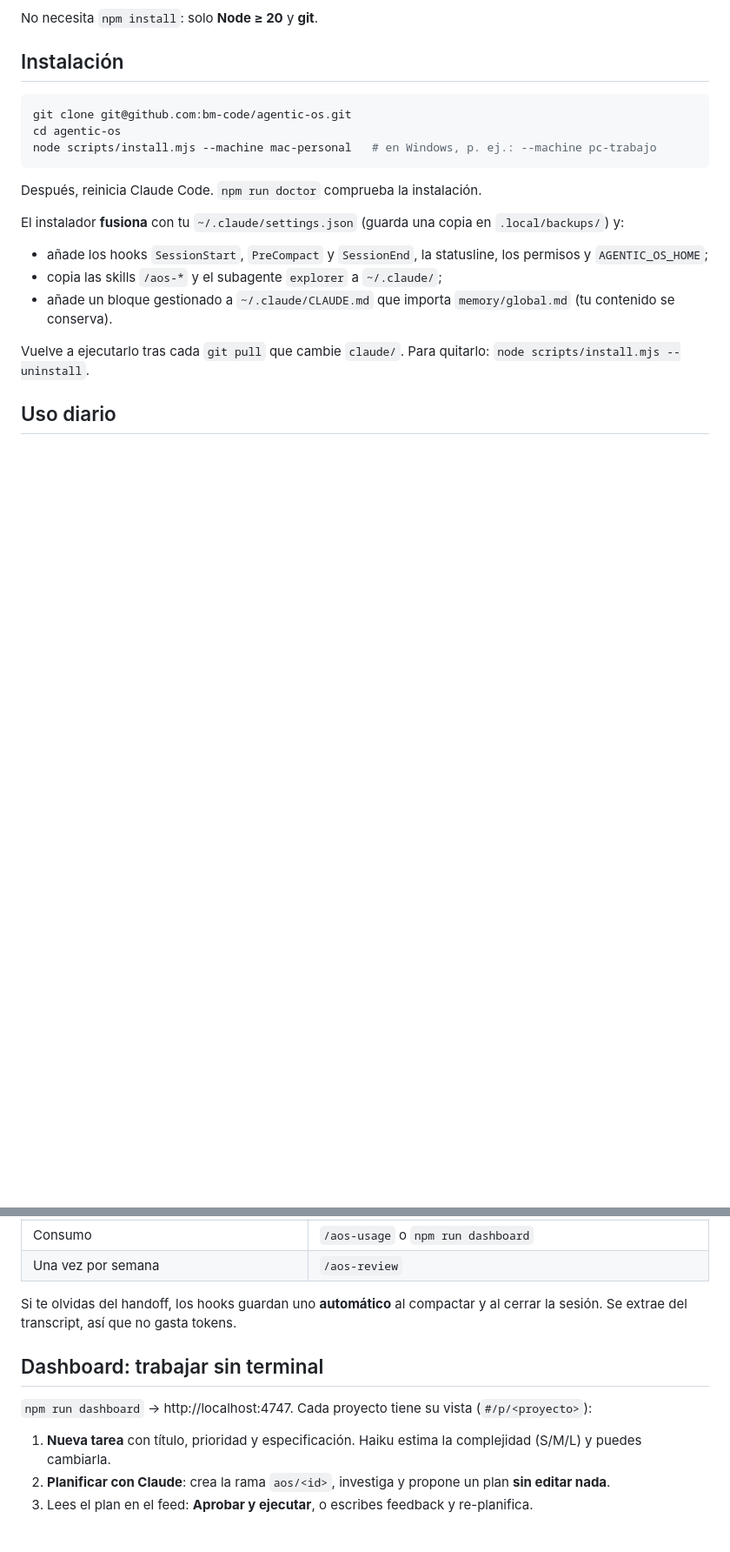
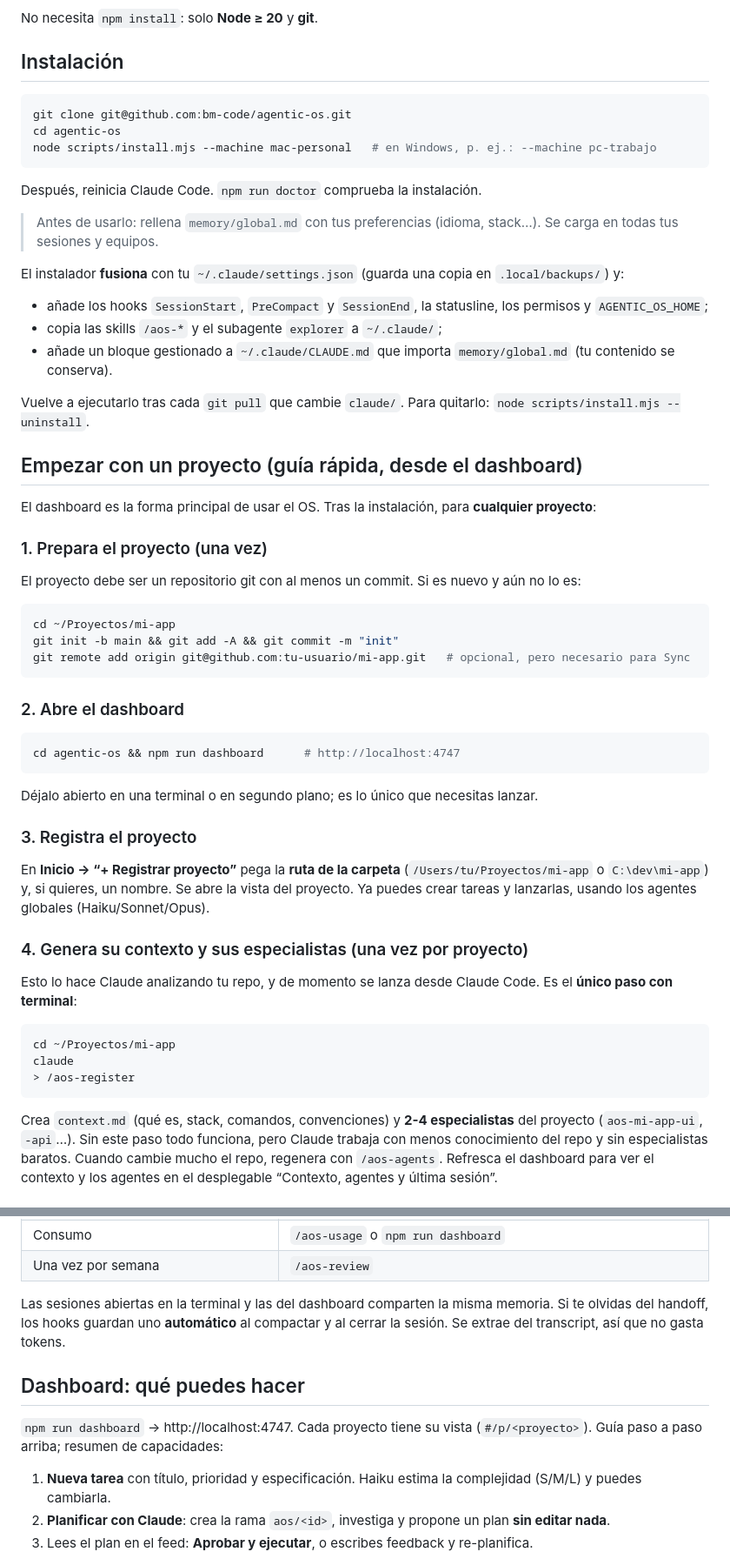
Before and after one commit to bm-code/agentic-os, a Markdown page: README.md, 2 parts joined by grey strips. Shown at 87% size. Rendered like a GitHub page; blank space fills up the shorter version.

Commit message:
README: guía para registrar un proyecto y trabajar desde el dashboard
Co-Authored-By: Claude Sonnet 5.5 <noreply@anthropic.com>

````diff
--- a/README.md
+++ b/README.md
@@ -21,6 +21,8 @@ node scripts/install.mjs --machine mac-personal   # en Windows, p. ej.: --machin
 
 Después, reinicia Claude Code. `npm run doctor` comprueba la instalación.
 
+> Antes de usarlo: rellena `memory/global.md` con tus preferencias (idioma, stack…). Se carga en todas tus sesiones y equipos.
+
 El instalador **fusiona** con tu `~/.claude/settings.json` (guarda una copia en `.local/backups/`) y:
 
 - añade los hooks `SessionStart`, `PreCompact` y `SessionEnd`, la statusline, los permisos y `AGENTIC_OS_HOME`;
@@ -29,4 +31,36 @@ El instalador **fusiona** con tu `~/.claude/settings.json` (guarda una copia en
 
 Vuelve a ejecutarlo tras cada `git pull` que cambie `claude/`. Para quitarlo: `node scripts/install.mjs --uninstall`.
 
-## Uso diario
+## Empezar con un proyecto (guía rápida, desde el dashboard)
+
+El dashboard es la forma principal de usar el OS. Tras la instalación, para **cualquier proyecto**:
+
+### 1. Prepara el proyecto (una vez)
+El proyecto debe ser un repositorio git con al menos un commit. Si es nuevo y aún no lo es:
+
+```bash
+cd ~/Proyectos/mi-app
+git init -b main && git add -A && git commit -m "init"
+git remote add origin git@github.com:tu-usuario/mi-app.git   # opcional, pero necesario para Sync
+```
+
+### 2. Abre el dashboard
+```bash
+cd agentic-os && npm run dashboard      # http://localhost:4747
+```
+Déjalo abierto en una terminal o en segundo plano; es lo único que necesitas lanzar.
+
+### 3. Registra el proyecto
+En **Inicio → “+ Registrar proyecto”** pega la **ruta de la carpeta** (`/Users/tu/Proyectos/mi-app` o `C:\dev\mi-app`) y, si quieres, un nombre. Se abre la vista del proyecto. Ya puedes crear tareas y lanzarlas, usando los agentes globales (Haiku/Sonnet/Opus).
+
+### 4. Genera su contexto y sus especialistas (una vez por proyecto)
+Esto lo hace Claude analizando tu repo, y de momento se lanza desde Claude Code. Es el **único paso con terminal**:
+
+```bash
+cd ~/Proyectos/mi-app
+claude
+> /aos-register
+```
+
+Crea `context.md` (qué es, stack, comandos, convenciones) y **2-4 especialistas** del proyecto (`aos-mi-app-ui`, `-api`…). Sin este paso todo funciona, pero Claude trabaja con menos conocimiento del repo y sin especialistas baratos. Cuando cambie mucho el repo, regenera con `/aos-agents`. Refresca el dashboard para ver el contexto y los agentes en el desplegable “Contexto, agentes y última sesión”.
+
@@ -44,11 +104,11 @@ Vuelve a ejecutarlo tras cada `git pull` que cambie `claude/`. Para quitarlo: `n
 | Consumo | `/aos-usage` o `npm run dashboard` |
 | Una vez por semana | `/aos-review` |
 
-Si te olvidas del handoff, los hooks guardan uno **automático** al compactar y al cerrar la sesión. Se extrae del transcript, así que no gasta tokens.
+Las sesiones abiertas en la terminal y las del dashboard comparten la misma memoria. Si te olvidas del handoff, los hooks guardan uno **automático** al compactar y al cerrar la sesión. Se extrae del transcript, así que no gasta tokens.
 
-## Dashboard: trabajar sin terminal
+## Dashboard: qué puedes hacer
 
-`npm run dashboard` → http://localhost:4747. Cada proyecto tiene su vista (`#/p/<proyecto>`):
+`npm run dashboard` → http://localhost:4747. Cada proyecto tiene su vista (`#/p/<proyecto>`). Guía paso a paso arriba; resumen de capacidades:
 
 1. **Nueva tarea** con título, prioridad y especificación. Haiku estima la complejidad (S/M/L) y puedes cambiarla.
 2. **Planificar con Claude**: crea la rama `aos/<id>`, investiga y propone un plan **sin editar nada**.
````
Also changed, not shown: other parts of README.md (+27 -1 lines).
